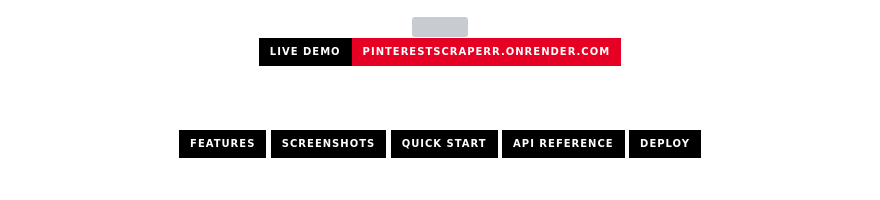
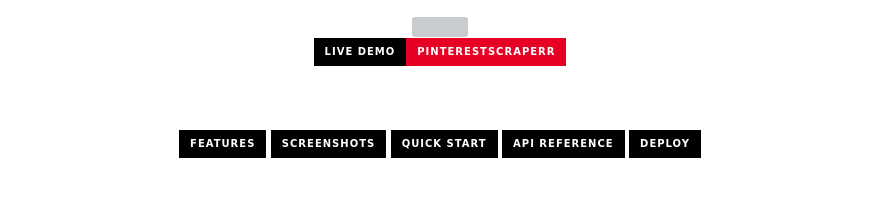
Before and after one commit to raihan-rifat007/Pinterest-Scraper, a Markdown page: README.md, the part around the change. Drawn GitHub-style; badges without logos; grey boxes are pictures that could not be loaded.

Commit message:
Updateeeeeeeeeeeeee to next level

```diff
--- a/README.md
+++ b/README.md
@@ -5,7 +5,7 @@
 <br />
 
 <a href="https://pinterestscraperr.onrender.com?q=taylor+swift&filter=video">
-  <img src="https://img.shields.io/badge/Live%20Demo-pinterestscraperr.onrender.com-E60023?style=for-the-badge&logo=render&logoColor=white&labelColor=000000" alt="Live Demo" />
+  <img src="https://img.shields.io/badge/Live%20Demo-pinterestscraperr-E60023?style=for-the-badge&logo=render&logoColor=white&labelColor=000000" alt="Live Demo" />
 </a>
 
 <br /><br />
```
